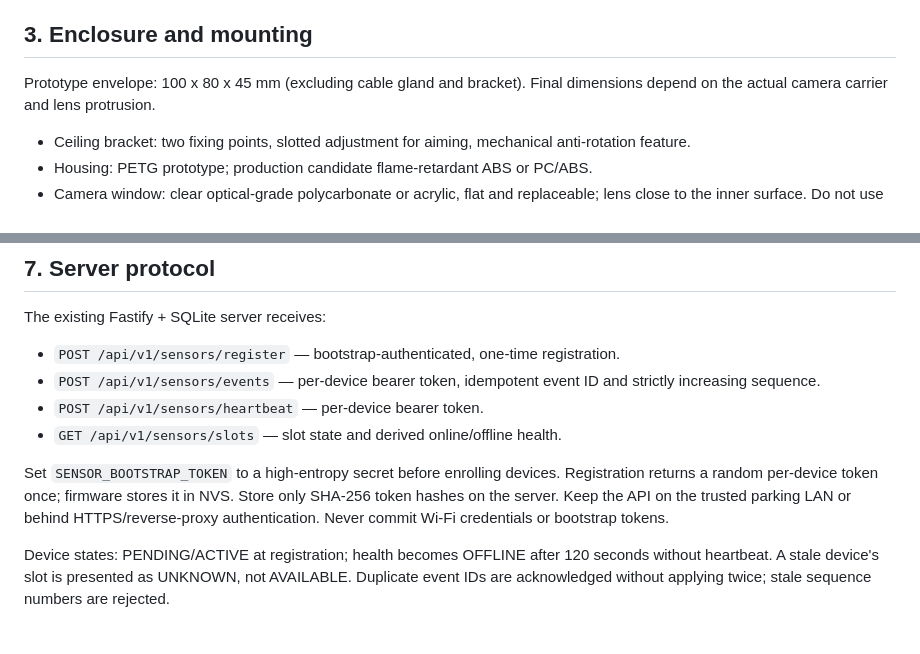
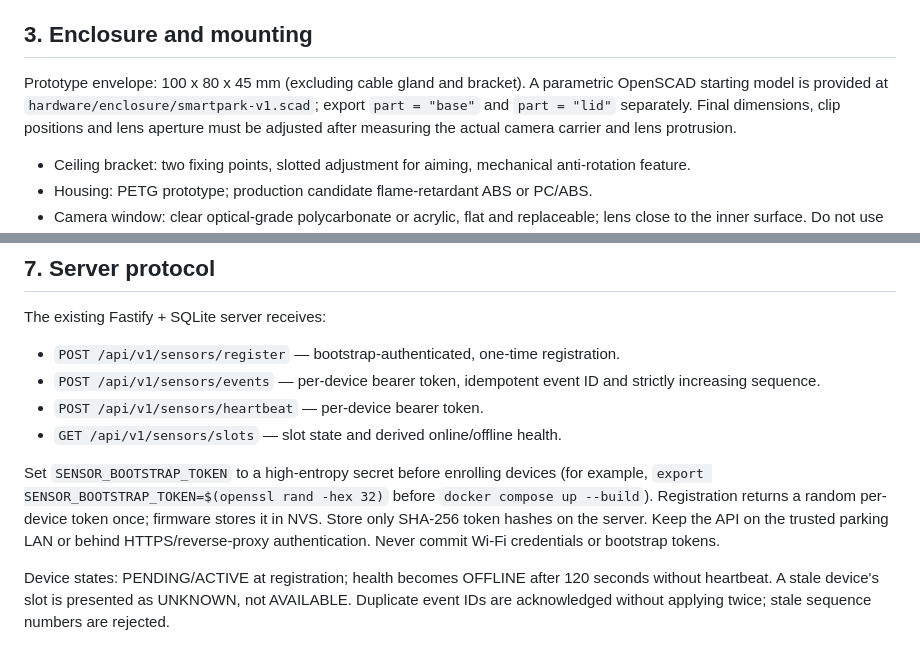
Before and after one commit to binesheb/parking-management, a Markdown page: docs/SMARTPARK-V1-SENSOR.md, 2 parts joined by grey strips. GitHub-like rendering.

Commit message:
docs: link enclosure CAD and add bootstrap setup

```diff
--- a/docs/SMARTPARK-V1-SENSOR.md
+++ b/docs/SMARTPARK-V1-SENSOR.md
@@ -25,7 +25,7 @@ Optical acceptance: all four bay boundaries and a 10–15% margin are visible; n
 
 ## 3. Enclosure and mounting
 
-Prototype envelope: 100 x 80 x 45 mm (excluding cable gland and bracket). Final dimensions depend on the actual camera carrier and lens protrusion.
+Prototype envelope: 100 x 80 x 45 mm (excluding cable gland and bracket). A parametric OpenSCAD starting model is provided at `hardware/enclosure/smartpark-v1.scad`; export `part = "base"` and `part = "lid"` separately. Final dimensions, clip positions and lens aperture must be adjusted after measuring the actual camera carrier and lens protrusion.
 
 - Ceiling bracket: two fixing points, slotted adjustment for aiming, mechanical anti-rotation feature.
 - Housing: PETG prototype; production candidate flame-retardant ABS or PC/ABS.
@@ -85,7 +85,7 @@ The existing Fastify + SQLite server receives:
 - `POST /api/v1/sensors/heartbeat` — per-device bearer token.
 - `GET /api/v1/sensors/slots` — slot state and derived online/offline health.
 
-Set `SENSOR_BOOTSTRAP_TOKEN` to a high-entropy secret before enrolling devices. Registration returns a random per-device token once; firmware stores it in NVS. Store only SHA-256 token hashes on the server. Keep the API on the trusted parking LAN or behind HTTPS/reverse-proxy authentication. Never commit Wi-Fi credentials or bootstrap tokens.
+Set `SENSOR_BOOTSTRAP_TOKEN` to a high-entropy secret before enrolling devices (for example, `export SENSOR_BOOTSTRAP_TOKEN=$(openssl rand -hex 32)` before `docker compose up --build`). Registration returns a random per-device token once; firmware stores it in NVS. Store only SHA-256 token hashes on the server. Keep the API on the trusted parking LAN or behind HTTPS/reverse-proxy authentication. Never commit Wi-Fi credentials or bootstrap tokens.
 
 Device states: PENDING/ACTIVE at registration; health becomes OFFLINE after 120 seconds without heartbeat. A stale device's slot is presented as UNKNOWN, not AVAILABLE. Duplicate event IDs are acknowledged without applying twice; stale sequence numbers are rejected.
 
```
